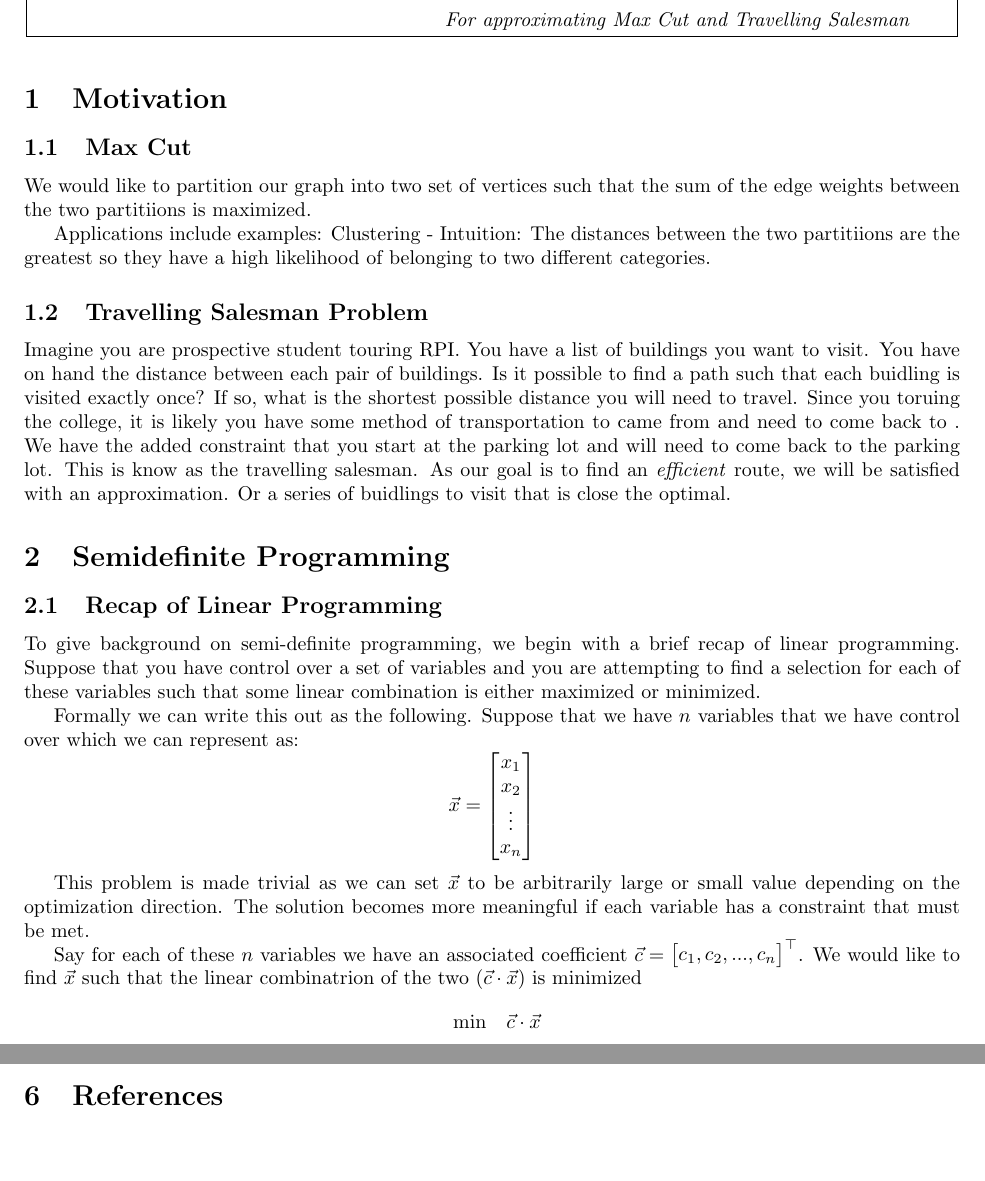
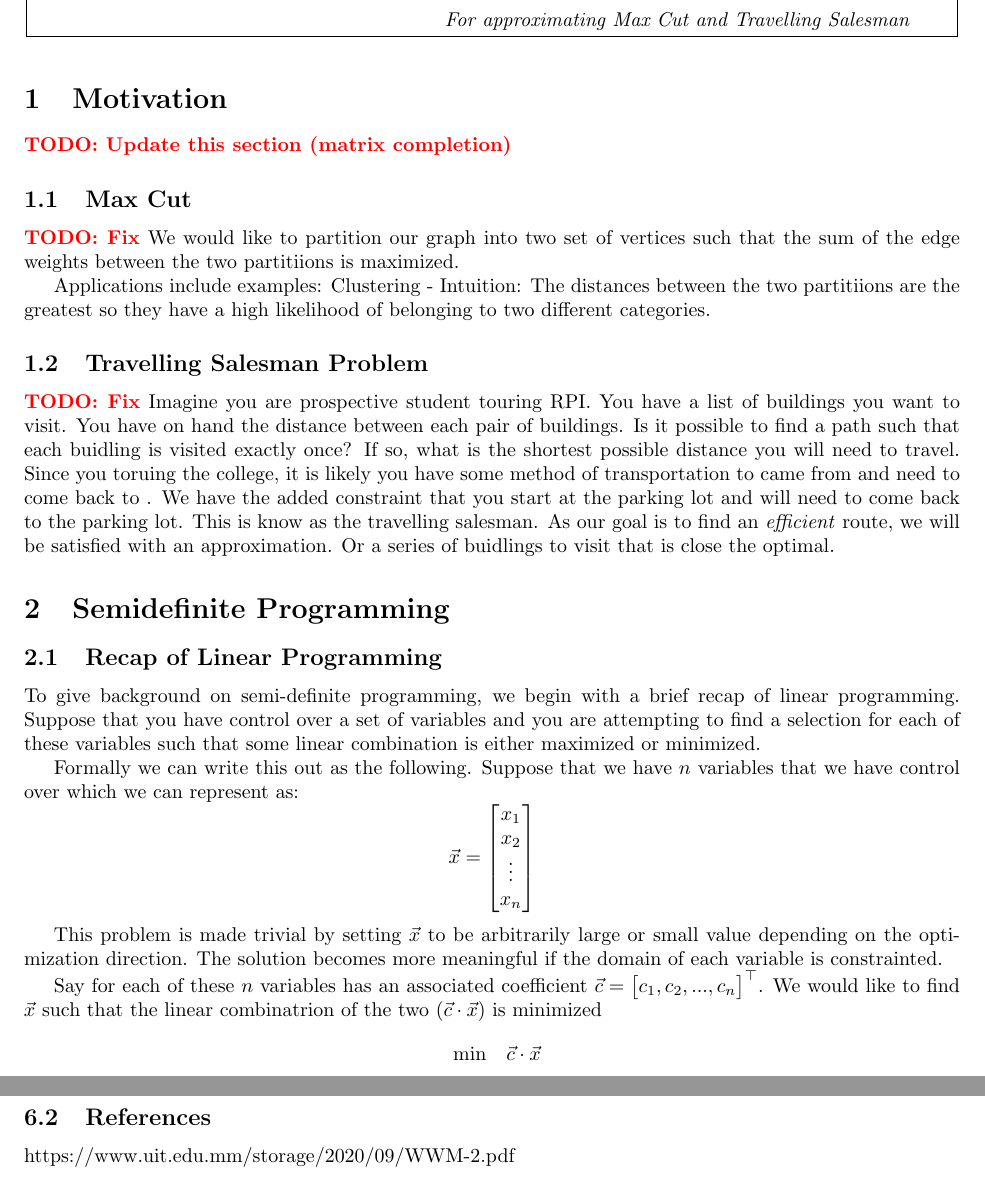
Before and after one commit to Xinshi0726/SDP-Relxations-With-Applications, a LaTeX document (Report/Report.tex): two parts of pages 1 and 3 of 3 before the commit and two parts of pages 1 and 5 of 5 after it, joined at a grey line, cut so that both start at the same text, the shorter picture padded with empty space. Compiled offline with pdfLaTeX.

Commit message:
minor changes

```diff
--- a/Report/Report.tex
+++ b/Report/Report.tex
@@ -27,7 +27,7 @@
       }
    }
    \end{center}
-   \markboth{Lecture #1: #2}{Lecture #1: #2}
+   \markboth{Lecture: #1: #2}{Lecture: #1: #2}
 }
 
 \begin{document}
@@ -35,8 +35,9 @@
 \lecture{Semidefinite Programming}{}{For approximating Max Cut and Travelling Salesman}
 
 \section{Motivation}
-
+\textbf{\textcolor{red}{TODO: Update this section (matrix completion)}}
 \subsection{Max Cut} % algorithm listings
+\textbf{\textcolor{red}{TODO: Fix}}
 We would like to partition our graph into two set of vertices such that the sum of the edge weights between the two partitiions is maximized.
 
 Applications include
@@ -44,6 +45,7 @@ examples: Clustering
 - Intuition: The distances between the two partitiions are the greatest so they have a high likelihood of belonging to two different categories.
 
 \subsection{Travelling Salesman Problem} % algorithm listings
+\textbf{\textcolor{red}{TODO: Fix}}
 Imagine you are prospective student touring RPI. You have a list of buildings you want to visit.
 You have on hand the distance between each pair of buildings.
 Is it possible to find a path such that each buidling is visited exactly once?
@@ -69,10 +71,10 @@ Formally we can write this out as the following. Suppose that we have \( n \) va
 \vec{x} = \begin{bmatrix} x_1 \\ x_2 \\ \vdots \\ x_n \end{bmatrix}
 \]
 
-This problem is made trivial as we can set \( \vec{x} \) to be arbitrarily large or small value depending on the optimization direction.
-The solution becomes more meaningful if each variable has a constraint that must be met.
+This problem is made trivial by setting \( \vec{x} \) to be arbitrarily large or small value depending on the optimization direction.
+The solution becomes more meaningful if the domain of each variable is constrainted.
 
-Say for each of these \( n \) variables we have an associated coefficient \( \vec{c} = \begin{bmatrix} c_1, c_2, ..., c_n  \end{bmatrix}^\top \).
+Say for each of these \( n \) variables has an associated coefficient \( \vec{c} = \begin{bmatrix} c_1, c_2, ..., c_n  \end{bmatrix}^\top \).
 We would like to find \( \vec{x} \) such that the linear combinatrion of the two (\( \vec{c} \cdot \vec{x} \)) is minimized
 \begin{align*}
   \begin{array}{ll@{}ll}
@@ -172,4 +171,3 @@ i.e. if $p_{ij}$ is close to -1, then we should cut it. We attempt do do somethi
 
 \subsection{Scope and limitations}
 
-\section{References}
@@ -176 +179,4 @@ i.e. if $p_{ij}$ is close to -1, then we should cut it. We attempt do do somethi
+\subsection{References}
+https://www.uit.edu.mm/storage/2020/09/WWM-2.pdf
+
 \end{document}
```
Also changed, not shown: Report/Report.pdf, Report/Report.tex (14 more changed lines), 1 other file.
